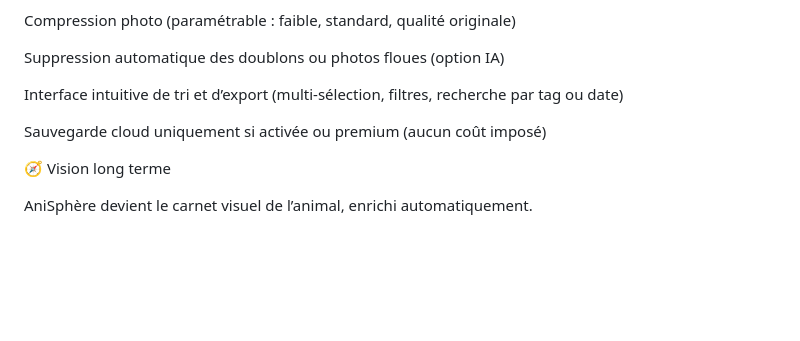
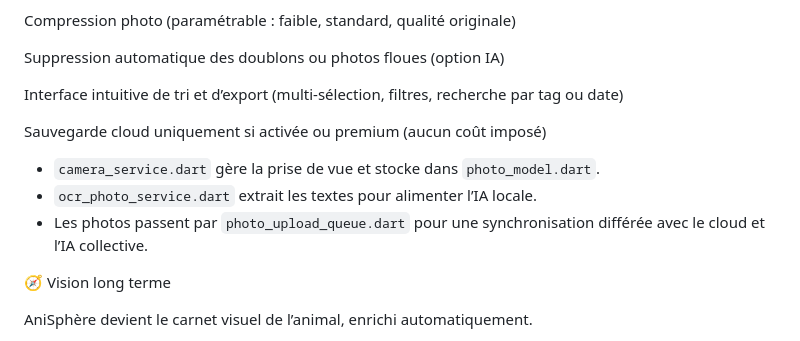
Before and after one commit to anisphere13/anisphere, a Markdown page: docs/9__planification_photos.md, the part around the change. Drawn GitHub-style; blank space fills up the shorter version.

```diff
--- a/docs/9__planification_photos.md
+++ b/docs/9__planification_photos.md
@@ -114,6 +114,10 @@ Interface intuitive de tri et d’export (multi-sélection, filtres, recherche p
 
 Sauvegarde cloud uniquement si activée ou premium (aucun coût imposé)
 
+- `camera_service.dart` gère la prise de vue et stocke dans `photo_model.dart`.
+- `ocr_photo_service.dart` extrait les textes pour alimenter l’IA locale.
+- Les photos passent par `photo_upload_queue.dart` pour une synchronisation différée avec le cloud et l’IA collective.
+
 🧭 Vision long terme
 
 AniSphère devient le carnet visuel de l’animal, enrichi automatiquement.
```
Also changed, not shown: docs/noyau_suivi.md (+10 -0 lines), docs/test_tracker.md (+3 -0 lines).
